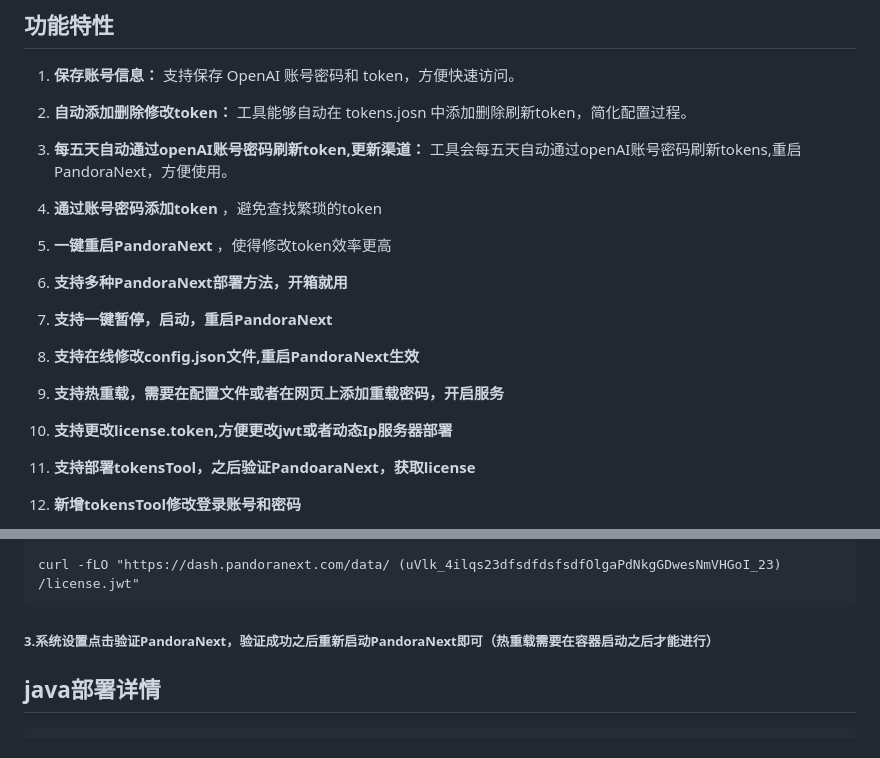
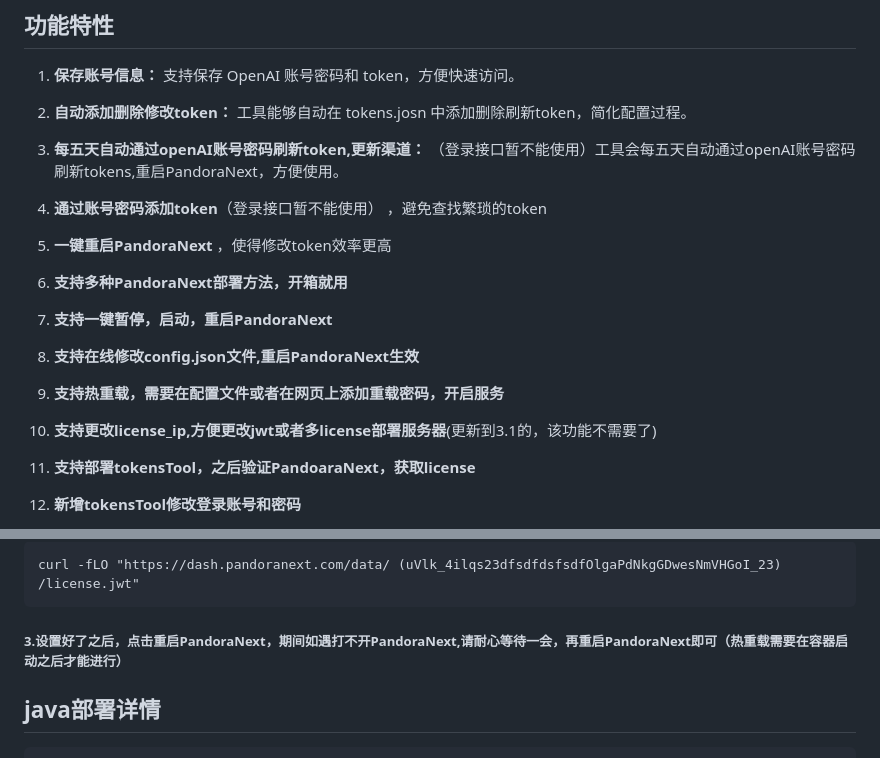
Before and after one commit to Yanyutin753/PandoraNext-TokensTool, a Markdown page: README.md, 2 parts joined by grey strips. Rendered like a GitHub page.

Commit message:
修改readme.json里的历史部署问题

````diff
--- a/README.md
+++ b/README.md
@@ -23,9 +23,9 @@ docker inspect -f '{{range .Mounts}}{{.Destination}}: {{.Source}}{{"\n"}}{{end}}
 
 2. **自动添加删除修改token：** 工具能够自动在 tokens.josn 中添加删除刷新token，简化配置过程。
 
-3. **每五天自动通过openAI账号密码刷新token,更新渠道：** 工具会每五天自动通过openAI账号密码刷新tokens,重启PandoraNext，方便使用。
+3. **每五天自动通过openAI账号密码刷新token,更新渠道：** （登录接口暂不能使用）工具会每五天自动通过openAI账号密码刷新tokens,重启PandoraNext，方便使用。
 
-4. **通过账号密码添加token** ，避免查找繁琐的token
+4. **通过账号密码添加token**（登录接口暂不能使用） ，避免查找繁琐的token
 
 5. **一键重启PandoraNext** ，使得修改token效率更高
 
@@ -37,7 +37,7 @@ docker inspect -f '{{range .Mounts}}{{.Destination}}: {{.Source}}{{"\n"}}{{end}}
 
 9. **支持热重载，需要在配置文件或者在网页上添加重载密码，开启服务**
 
-10. **支持更改license.token,方便更改jwt或者动态Ip服务器部署**
+10. **支持更改license_ip,方便更改jwt或者多license部署服务器**(更新到3.1的，该功能不需要了)
 
 11. **支持部署tokensTool，之后验证PandoaraNext，获取license**
 
@@ -132,8 +130,7 @@ cd /tokenTools-sh && sudo sh update.sh
 curl -fLO "https://dash.pandoranext.com/data/ (uVlk_4ilqs23dfsdfdsfsdfOlgaPdNkgGDwesNmVHGoI_23) /license.jwt"
 ```
 
-##### 3.系统设置点击验证PandoraNext，验证成功之后重新启动PandoraNext即可（热重载需要在容器启动之后才能进行）
-
+##### 3.设置好了之后，点击重启PandoraNext，期间如遇打不开PandoraNext,请耐心等待一会，再重启PandoraNext即可（热重载需要在容器启动之后才能进行）
 
 
 
````
Also changed, not shown: other parts of README.md (+2 -4 lines).
